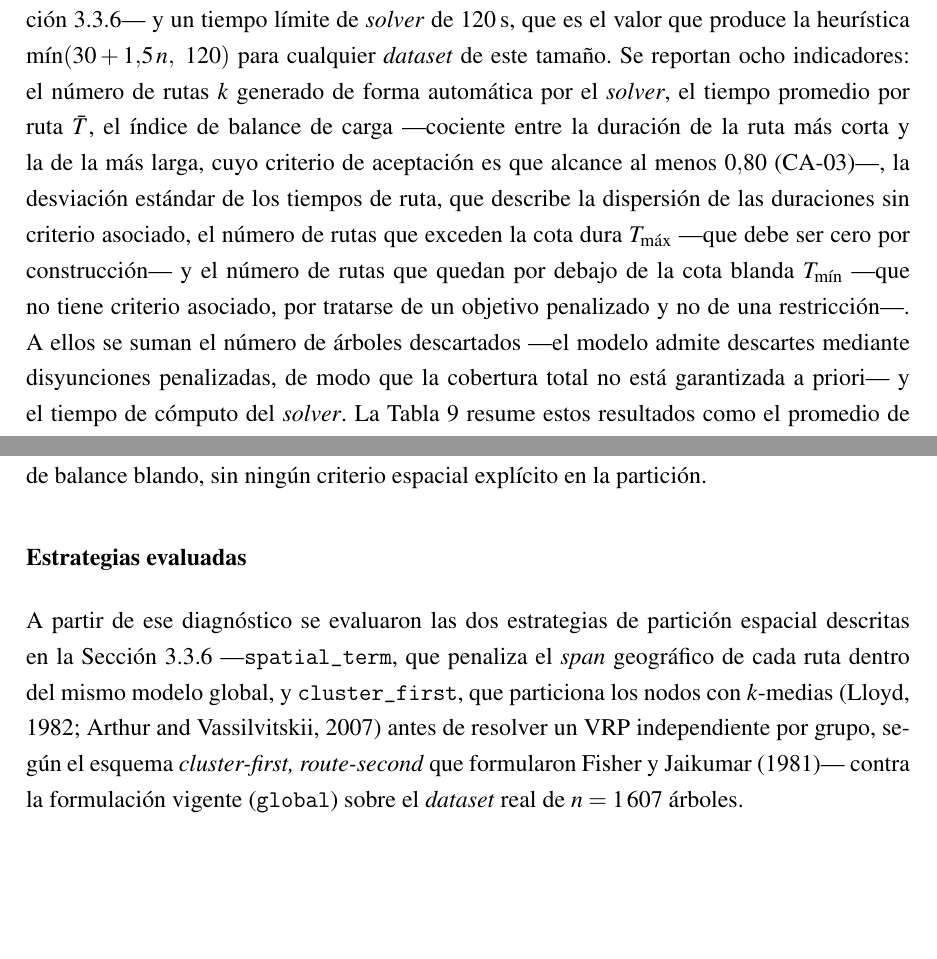
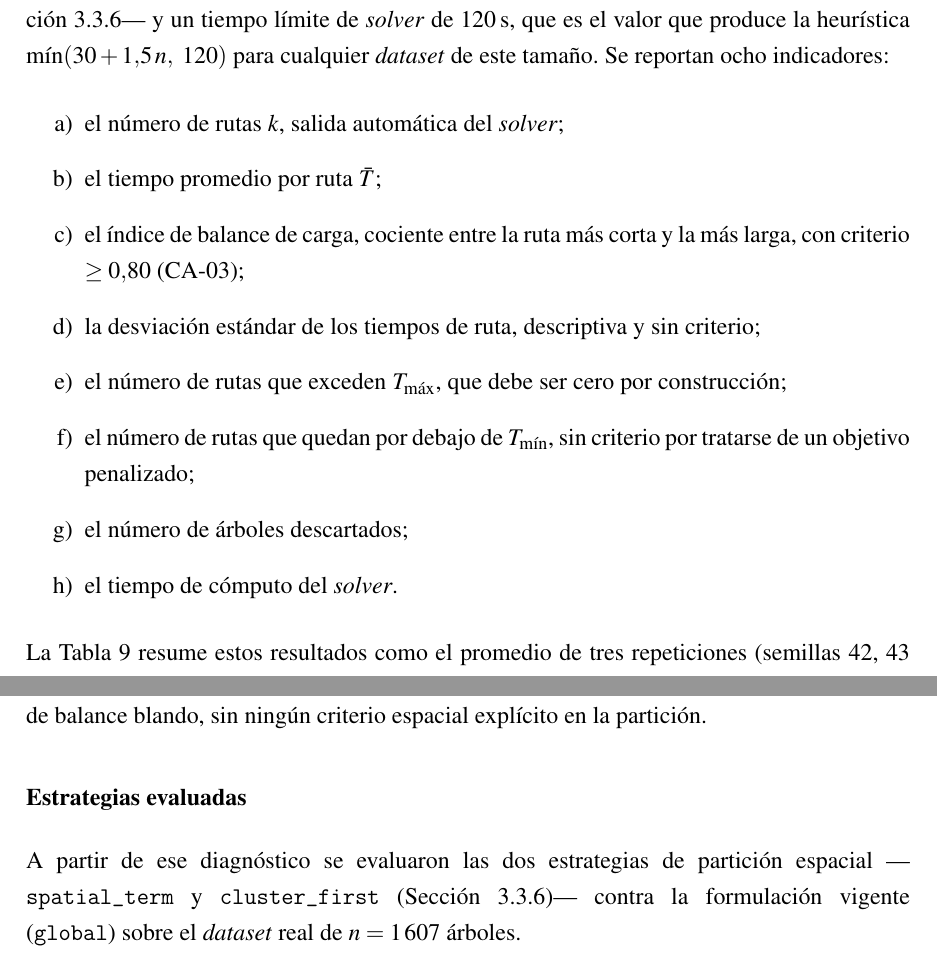
Before and after one commit to AlbertoZuiga/arbocensus, a LaTeX thesis (docs/thesis/main.tex, which reads docs/thesis/secciones/04-resultados.tex): two parts of pages 56 and 64 of 112 before the commit and two parts of pages 56 and 64 of 113 after it, joined at a grey line, cut so that both start at the same text, the shorter picture padded with empty space. Compiled offline with pdfLaTeX.

Commit message:
docs(thesis): convertir en enumeración las dos oraciones más largas
C4-B18 + C4-C18: la oración de 705 c que presentaba los ocho
indicadores pasa a enumerate[label=\alph*)]; los doce descartes de
§4.3.4 salen del inciso entre guiones largos y se listan igual, con
«pisos de balance escalados y factibles» desdoblado en dos ítems para
mantener la coherencia con «doce» en el párrafo. La oración larga de
§4.1.3 se corta tras «partición espacial», remitiendo al §sec:estrategias.

```diff
--- a/docs/thesis/secciones/04-resultados.tex
+++ b/docs/thesis/secciones/04-resultados.tex
@@ -16,22 +16,23 @@ $T_{\max} = 10\,800$\,s), un tiempo de servicio de 2 minutos por árbol y los
 ---que agrega al objetivo un término de dispersión geográfica, véase la
 Sección~\ref{sec:estrategias}--- y un tiempo límite de \textit{solver} de 120\,s, que es
 el valor que produce la heurística $\min(30 + 1{,}5\,n,\ 120)$ para cualquier
-\textit{dataset} de este tamaño. Se reportan ocho indicadores: el número de
-rutas $k$ generado de forma automática por el \textit{solver}, el tiempo promedio por
-ruta $\bar{T}$, el índice de balance de carga ---cociente entre la duración de la
-ruta más corta y la de la más larga, cuyo criterio de aceptación es que alcance al
-menos $0{,}80$ (CA-03)---, la desviación estándar de los tiempos de ruta, que
-describe la dispersión de las duraciones sin criterio asociado, el número de rutas
-que exceden la cota dura $T_{\max}$ ---que debe ser cero por construcción--- y el
-número de rutas que quedan por debajo de la cota blanda $T_{\min}$ ---que no tiene
-criterio asociado,
-por tratarse de un objetivo penalizado y no de una restricción---. A ellos se suman
-el número de árboles descartados ---el modelo admite descartes mediante disyunciones
-penalizadas, de modo que la cobertura total no está garantizada a priori--- y el
-tiempo de cómputo del \textit{solver}. La Tabla~\ref{tab:metricas} resume estos
-resultados como el promedio de tres repeticiones (semillas 42, 43 y 44) y remite,
-en su columna de criterio, a los criterios de aceptación comprometidos en la
-Sección~\ref{sec:criterios-aceptacion}.
+\textit{dataset} de este tamaño. Se reportan ocho indicadores:
+\begin{enumerate}[label=\alph*)]
+  \item el número de rutas $k$, salida automática del \textit{solver};
+  \item el tiempo promedio por ruta $\bar{T}$;
+  \item el índice de balance de carga, cociente entre la ruta más corta y la más
+    larga, con criterio $\geq 0{,}80$ (CA-03);
+  \item la desviación estándar de los tiempos de ruta, descriptiva y sin criterio;
+  \item el número de rutas que exceden $T_{\max}$, que debe ser cero por
+    construcción;
+  \item el número de rutas que quedan por debajo de $T_{\min}$, sin criterio por
+    tratarse de un objetivo penalizado;
+  \item el número de árboles descartados;
+  \item el tiempo de cómputo del \textit{solver}.
+\end{enumerate}
+La Tabla~\ref{tab:metricas} resume estos resultados como el promedio de tres
+repeticiones (semillas 42, 43 y 44) y remite, en su columna de criterio, a los
+criterios de aceptación comprometidos en la Sección~\ref{sec:criterios-aceptacion}.
 
 \begin{table}[H]
   \centering
@@ -399,13 +400,9 @@ explícito en la partición.
 \subsubsection*{Estrategias evaluadas}
 
 A partir de ese diagnóstico se evaluaron las dos estrategias de partición
-espacial descritas en la Sección~\ref{sec:estrategias} ---\texttt{spatial\_term},
-que penaliza el \textit{span} geográfico de cada ruta dentro del mismo modelo
-global, y \texttt{cluster\_first}, que particiona los nodos con $k$-medias
-\citep{lloyd1982least,arthur2007kmeans} antes de resolver un VRP independiente por
-grupo, según el esquema \textit{cluster-first, route-second} que formularon Fisher y
-Jaikumar \citeyearpar{fisher1981generalized}--- contra la formulación vigente
-(\texttt{global}) sobre el \textit{dataset} real de $n = 1\,607$ árboles.
+espacial ---\texttt{spatial\_term} y \texttt{cluster\_first}
+(Sección~\ref{sec:estrategias})--- contra la formulación vigente (\texttt{global})
+sobre el \textit{dataset} real de $n = 1\,607$ árboles.
 
 Medir \texttt{cluster\_first} exigió corregir antes dos defectos de su
 implementación: la estimación de $k$ usaba el viaje promedio entre
```
Also changed, not shown: docs/thesis/secciones/04-resultados.tex (24 more changed lines).
